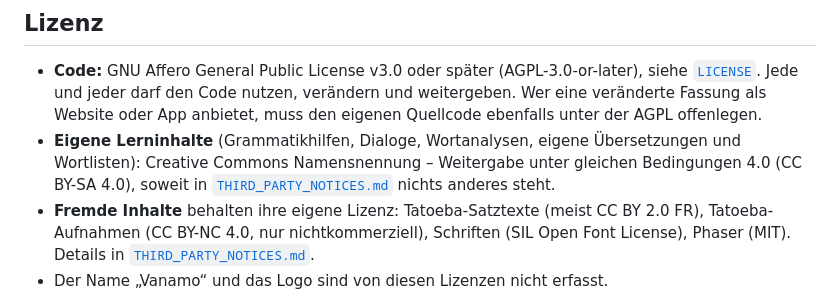
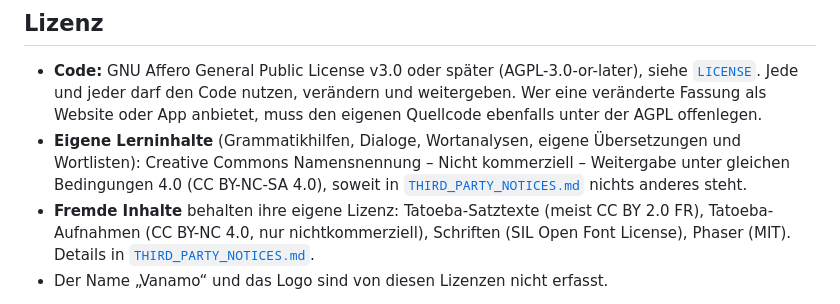
Before and after one commit to stev2020/suomi-satztrainer, a Markdown page: README.md, the part around the change. Rendered like a GitHub page.

Commit message:
Eigene Inhalte unter CC BY-NC-SA 4.0 statt CC BY-SA 4.0
Co-Authored-By: Claude Opus 5.5 <noreply@anthropic.com>
Claude-Session: https://claude.ai/code/session_01PmLo7TuFTrMHs339QQV7NY

```diff
--- a/README.md
+++ b/README.md
@@ -14,7 +14,7 @@ Aktuell ist Vanamo ein Finnisch-Deutsch-Satztrainer. Weitere Sprachen, eine mehr
 ## Lizenz
 
 - **Code:** GNU Affero General Public License v3.0 oder später (AGPL-3.0-or-later), siehe [`LICENSE`](LICENSE). Jede und jeder darf den Code nutzen, verändern und weitergeben. Wer eine veränderte Fassung als Website oder App anbietet, muss den eigenen Quellcode ebenfalls unter der AGPL offenlegen.
-- **Eigene Lerninhalte** (Grammatikhilfen, Dialoge, Wortanalysen, eigene Übersetzungen und Wortlisten): Creative Commons Namensnennung – Weitergabe unter gleichen Bedingungen 4.0 (CC BY-SA 4.0), soweit in [`THIRD_PARTY_NOTICES.md`](THIRD_PARTY_NOTICES.md) nichts anderes steht.
+- **Eigene Lerninhalte** (Grammatikhilfen, Dialoge, Wortanalysen, eigene Übersetzungen und Wortlisten): Creative Commons Namensnennung – Nicht kommerziell – Weitergabe unter gleichen Bedingungen 4.0 (CC BY-NC-SA 4.0), soweit in [`THIRD_PARTY_NOTICES.md`](THIRD_PARTY_NOTICES.md) nichts anderes steht.
 - **Fremde Inhalte** behalten ihre eigene Lizenz: Tatoeba-Satztexte (meist CC BY 2.0 FR), Tatoeba-Aufnahmen (CC BY-NC 4.0, nur nichtkommerziell), Schriften (SIL Open Font License), Phaser (MIT). Details in [`THIRD_PARTY_NOTICES.md`](THIRD_PARTY_NOTICES.md).
 - Der Name „Vanamo“ und das Logo sind von diesen Lizenzen nicht erfasst.
 
```
Also changed, not shown: THIRD_PARTY_NOTICES.md (+1 -1 lines).
